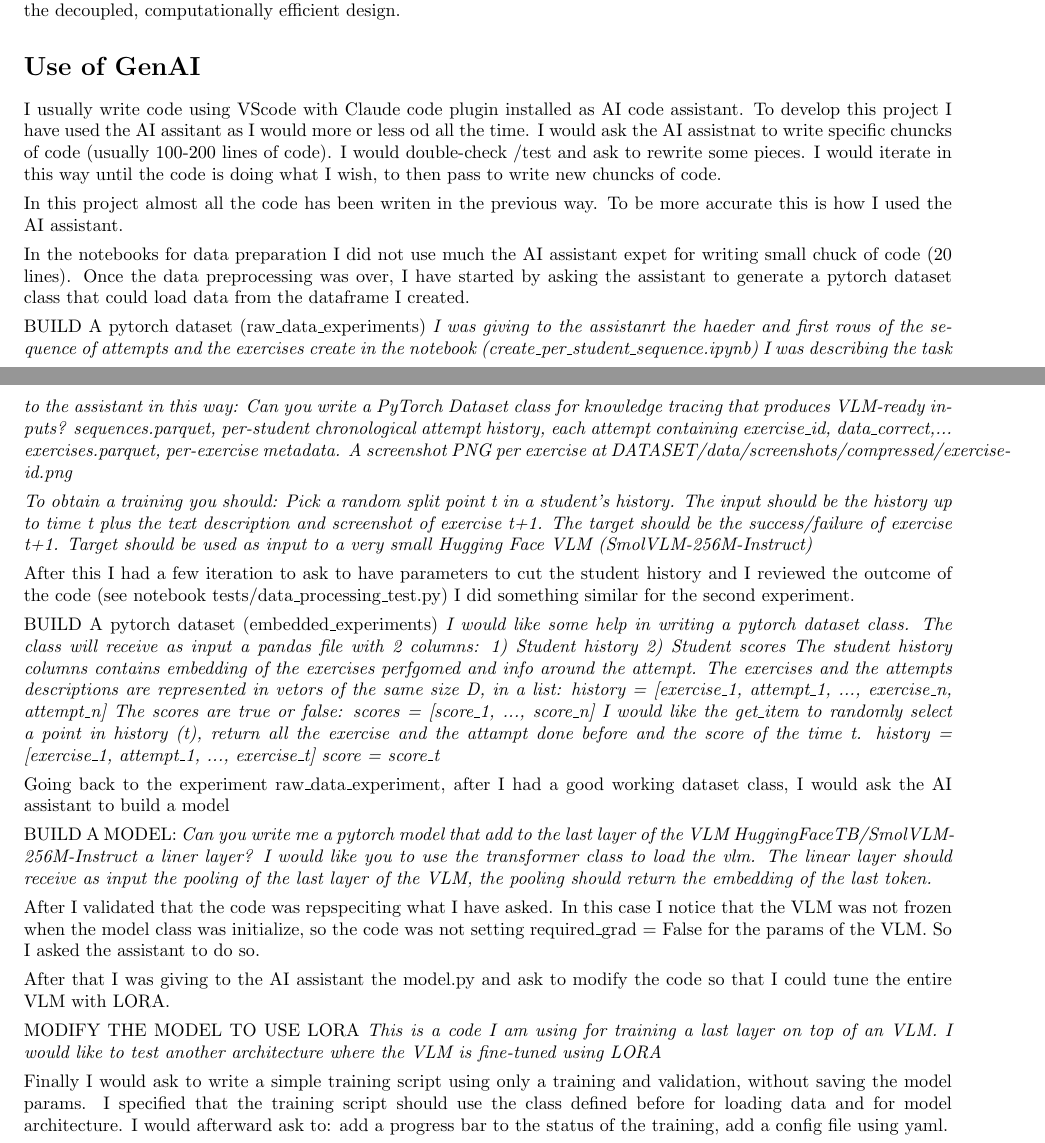
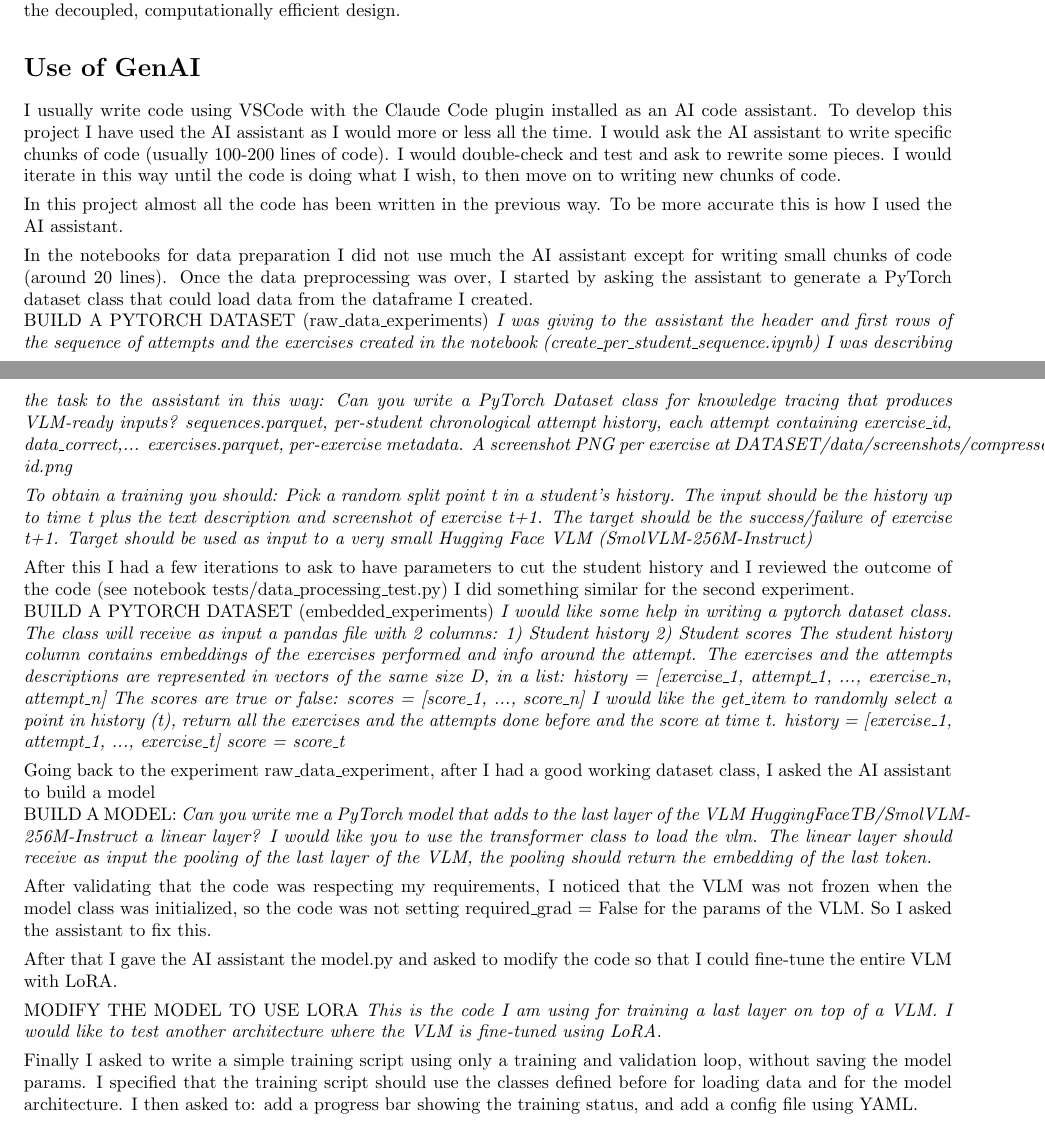
Before and after one commit to montoneguglielmo/student-kt-vlm, a LaTeX document (report/technical_report.tex): two parts of pages 2 and 3 of 3, joined at a grey line, cut so that both start at the same text. Compiled offline with pdfLaTeX.

Commit message:
small fixes

```diff
--- a/report/technical_report.tex
+++ b/report/technical_report.tex
@@ -122,21 +122,20 @@ here is to try a slightly larger backbone to produce richer embeddings, while re
 the decoupled, computationally efficient design.
 
 \section*{Use of GenAI}
-I usually write code using VScode with Claude code plugin installed as AI code assistant.
-To develop this project I have used the AI assitant as I would more or less od all the time.
-I would ask the AI assistnat to write specific chuncks of code (usually 100-200 lines of code).
-I would double-check /test and ask to rewrite some pieces. I would iterate in this way until the code is doing what I wish, to then pass to
-write new chuncks of code.
+I usually write code using VSCode with the Claude Code plugin installed as an AI code assistant.
+To develop this project I have used the AI assistant as I would more or less all the time.
+I would ask the AI assistant to write specific chunks of code (usually 100-200 lines of code).
+I would double-check and test and ask to rewrite some pieces. I would iterate in this way until the code is doing what I wish, to then move on to writing new chunks of code.
 
-In this project almost all the code has been writen in the previous way.
+In this project almost all the code has been written in the previous way.
 To be more accurate this is how I used the AI assistant.
 
-In the notebooks for data preparation I did not use much the AI assistant expet for writing small chuck of code (20 lines).
-Once the data preprocessing was over, I have started by asking the assistant to generate a pytorch dataset class that could load data from the dataframe I created.
-
-BUILD A pytorch dataset (raw\_data\_experiments)
-\begin{itshape}I was giving to the assistanrt the haeder and first rows of the sequence of attempts and
-the exercises create in the notebook (create\_per\_student\_sequence.ipynb)
+In the notebooks for data preparation I did not use much the AI assistant except for writing small chunks of code (around 20 lines).
+Once the data preprocessing was over, I started by asking the assistant to generate a PyTorch dataset class that could load data from the dataframe I created.
+\\
+BUILD A PYTORCH DATASET (raw\_data\_experiments)
+\begin{itshape}I was giving to the assistant the header and first rows of the sequence of attempts and
+the exercises created in the notebook (create\_per\_student\_sequence.ipynb)
 I was describing the task to the assistant in this way:
 Can you write a PyTorch Dataset class for knowledge tracing that produces VLM-ready inputs?
 sequences.parquet, per-student chronological attempt history, each attempt containing exercise\_id, data\_correct,...
@@ -149,35 +148,35 @@ The input should be the history up to time t plus the text description and scree
 The target should be the success/failure of exercise t+1.
 Target should be used as input to a very small Hugging Face VLM (SmolVLM-256M-Instruct)\end{itshape}
 
-After this I had a few iteration to ask to have parameters to cut the student history and I reviewed the outcome of the code (see notebook tests/data\_processing\_test.py)
+After this I had a few iterations to ask to have parameters to cut the student history and I reviewed the outcome of the code (see notebook tests/data\_processing\_test.py)
 I did something similar for the second experiment.
-
-BUILD A pytorch dataset (embedded\_experiments)
+\\
+BUILD A PYTORCH DATASET (embedded\_experiments)
 \textit{I would like some help in writing a pytorch dataset class.
 The class will receive as input a pandas file with 2 columns: 1) Student history 2) Student scores
-The student history columns contains embedding of the exercises perfgomed and info around the attempt. The exercises and the attempts descriptions are represented in vetors of the same size D, in a list: history  = [exercise\_1, attempt\_1, ..., exercise\_n, attempt\_n]
+The student history column contains embeddings of the exercises performed and info around the attempt. The exercises and the attempts descriptions are represented in vectors of the same size D, in a list: history  = [exercise\_1, attempt\_1, ..., exercise\_n, attempt\_n]
 The scores are true or false: scores = [score\_1, ..., score\_n]
-I would like the get\_item to randomly select a point in history (t), return all the exercise and the attampt done before and the score of the time t.
+I would like the get\_item to randomly select a point in history (t), return all the exercises and the attempts done before and the score at time t.
 history = [exercise\_1, attempt\_1, ..., exercise\_t] score = score\_t}
 
-Going back to the experiment raw\_data\_experiment, after I had a good working dataset class, I would ask the AI assistant to build a model
-
+Going back to the experiment raw\_data\_experiment, after I had a good working dataset class, I asked the AI assistant to build a model
+\\
 BUILD A MODEL:
-\begin{itshape}Can you write me a pytorch model that add to the last layer of the VLM HuggingFaceTB/SmolVLM-256M-Instruct a liner layer?
+\begin{itshape}Can you write me a PyTorch model that adds to the last layer of the VLM HuggingFaceTB/SmolVLM-256M-Instruct a linear layer?
 I would like you to use the transformer class to load the vlm.
 The linear layer should receive as input the pooling of the last layer of the VLM, the pooling should return the embedding of the last token.\end{itshape}
 
-After I validated that the code was repspeciting what I have asked. In this case I notice that the VLM was not frozen when the model class was initialize,
-so the code was not setting required\_grad = False for the params of the VLM. So I asked the assistant to do so.
+After validating that the code was respecting my requirements, I noticed that the VLM was not frozen when the model class was initialized,
+so the code was not setting required\_grad = False for the params of the VLM. So I asked the assistant to fix this.
 
-After that I was giving to the AI assistant the model.py and ask to modify the code so that I could tune the entire VLM with LORA.
+After that I gave the AI assistant the model.py and asked to modify the code so that I could fine-tune the entire VLM with LoRA.
 
 MODIFY THE MODEL TO USE LORA
-\textit{This is a code I am using for training a last layer on top of an VLM.
-I would like to test another architecture where the VLM is fine-tuned using LORA}
+\textit{This is the code I am using for training a last layer on top of a VLM.
+I would like to test another architecture where the VLM is fine-tuned using LoRA.}
 
-Finally I would ask to write a simple training script using only a training and validation, without saving the model params.
-I specified that the training script should use the class defined before for loading data and for model architecture.
-I would afterward ask to: add a progress bar to the status of the training, add a config file using yaml.
+Finally I asked to write a simple training script using only a training and validation loop, without saving the model params.
+I specified that the training script should use the classes defined before for loading data and for the model architecture.
+I then asked to: add a progress bar showing the training status, and add a config file using YAML.
 
 \end{document}
```
Also changed, not shown: report/technical_report.pdf.
